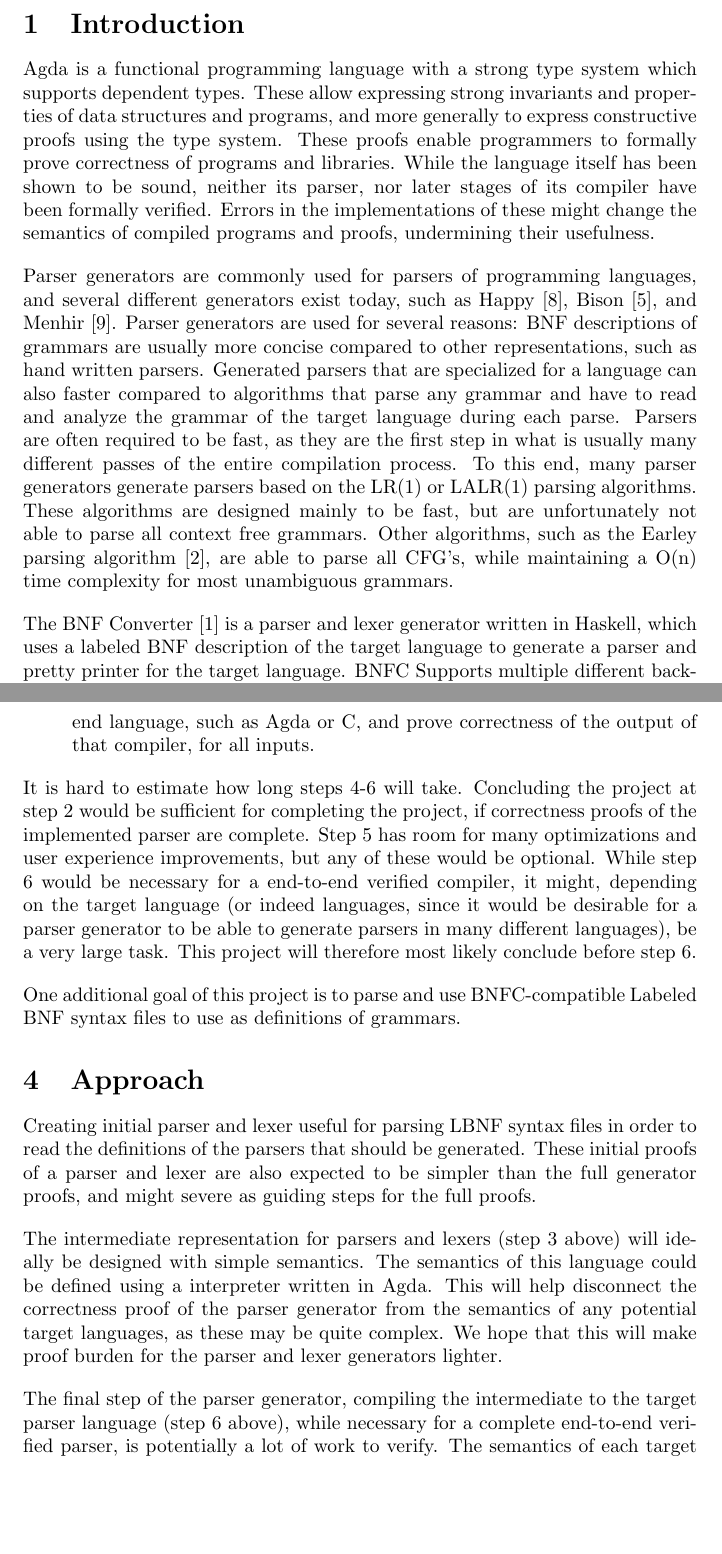
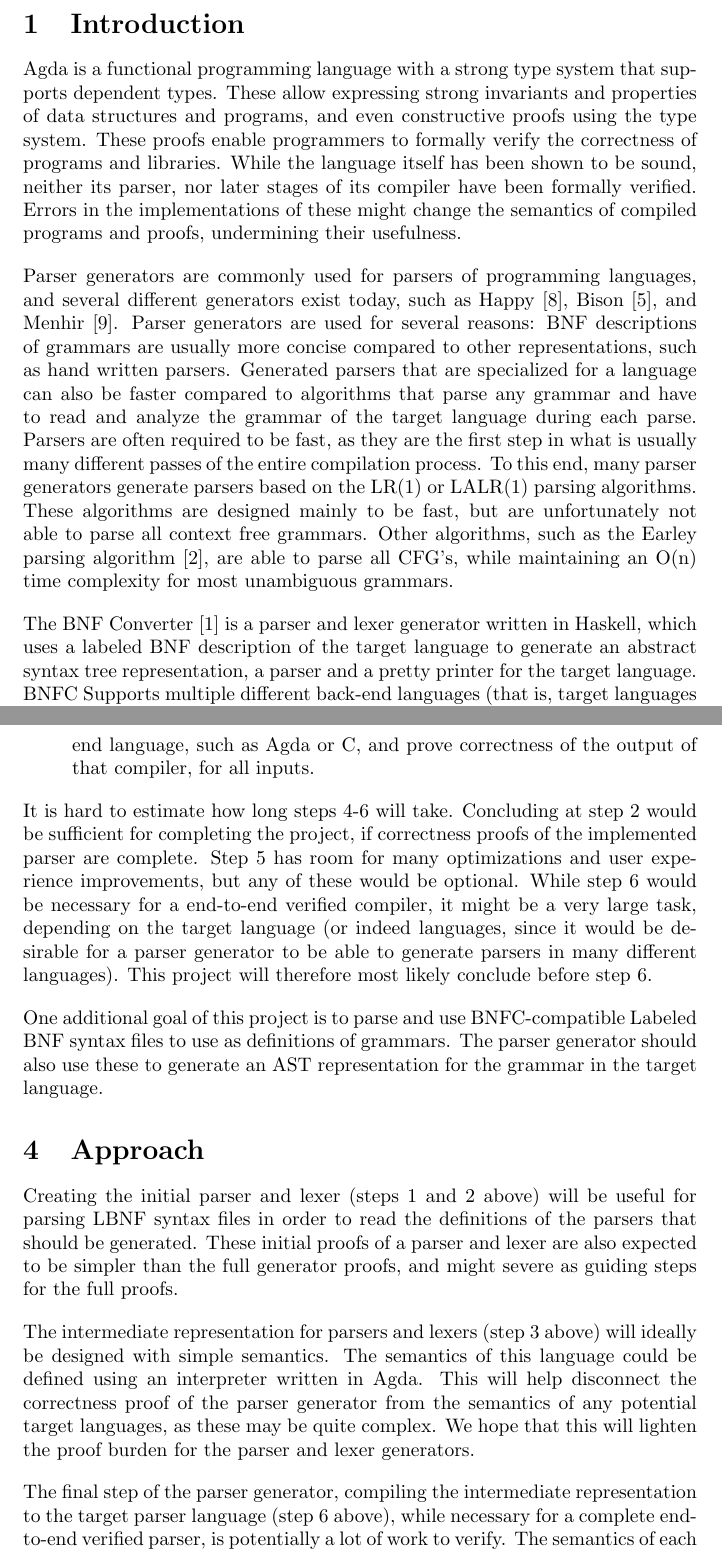
Before and after one commit to andreasabel/agda-earley-parsing, a LaTeX document (Docs/Proposal.tex): two parts of pages 2 and 4 of 5, joined at a grey line, cut so that both start at the same text, the shorter picture padded with empty space. Compiled offline with pdfLaTeX.

Commit message:
Final changes for Proposal submission

```diff
--- a/Docs/Proposal.tex
+++ b/Docs/Proposal.tex
@@ -70,13 +72,13 @@
 	% gaining new knowledge in the studied domain? How and where can this new
 	% knowledge be applied?
 
-	Agda is a functional programming language with a strong type system which
+	Agda is a functional programming language with a strong type system that
 	supports dependent types. These allow expressing strong invariants and
-	properties of data structures and programs, and more generally to express
-	constructive proofs using the type system. These proofs enable programmers
-	to formally prove correctness of programs and libraries. While the language
-	itself has been shown to be sound, neither its parser, nor later stages of
-	its compiler have been formally verified. Errors in the implementations of
+	properties of data structures and programs, and even constructive proofs
+	using the type system. These proofs enable programmers to formally verify
+	the correctness of programs and libraries. While the language itself has
+	been shown to be sound, neither its parser, nor later stages of its
+	compiler have been formally verified. Errors in the implementations of
 	these might change the semantics of compiled programs and proofs,
 	undermining their usefulness.
 
@@ -85,7 +87,7 @@
 	Bison~\cite{Bison}, and Menhir~\cite{Menhir}. Parser generators are used
 	for several reasons: BNF descriptions of grammars are usually more concise
 	compared to other representations, such as hand written parsers. Generated
-	parsers that are specialized for a language can also faster compared to
+	parsers that are specialized for a language can also be faster compared to
 	algorithms that parse any grammar and have to read and analyze the grammar
 	of the target language during each parse. Parsers are often required to be
 	fast, as they are the first step in what is usually many different passes
@@ -94,9 +96,10 @@
 	algorithms are designed mainly to be fast, but are unfortunately not able
 	to parse all context free grammars.  Other algorithms, such as the Earley
 	parsing algorithm~\cite{Earley}, are able to parse all CFG's, while
-	maintaining a O(n) time complexity for most unambiguous grammars.
+	maintaining an O(n) time complexity for most unambiguous grammars.
 
 	The BNF Converter~\cite{BNFC} is a parser and lexer generator written in
 	Haskell, which uses a labeled BNF description of the target language to
-	generate a parser and pretty printer for the target language. BNFC Supports
-	multiple different back-end languages (that is, target languages for the
+	generate an abstract syntax tree representation, a parser and a pretty
+	printer for the target language. BNFC Supports multiple different back-end
+	languages (that is, target languages for the generated parser itself), but
@@ -215,18 +218,20 @@
 	\end{enumerate}
 
 	It is hard to estimate how long steps \ref{lexgen}-\ref{backend} will take.
-	Concluding the project at step \ref{par} would be sufficient for completing
-	the project, if correctness proofs of the implemented parser are complete.
+	Concluding at step \ref{par} would be sufficient for completing the
+	project, if correctness proofs of the implemented parser are complete.
 	Step \ref{pargen} has room for many optimizations and user experience
 	improvements, but any of these would be optional. While step \ref{backend}
-	would be necessary for a end-to-end verified compiler, it might, depending
-	on the target language (or indeed languages, since it would be desirable
-	for a parser generator to be able to generate parsers in many different
-	languages), be a very large task. This project will therefore most likely
-	conclude before step \ref{backend}.
+	would be necessary for a end-to-end verified compiler, it might be a very
+	large task, depending on the target language (or indeed languages, since it
+	would be desirable for a parser generator to be able to generate parsers in
+	many different languages). This project will therefore most likely conclude
+	before step \ref{backend}.
 
 	One additional goal of this project is to parse and use BNFC-compatible
-	Labeled BNF syntax files to use as definitions of grammars.
+	Labeled BNF syntax files to use as definitions of grammars. The parser
+	generator should also use these to generate an AST representation for the
+	grammar in the target language.
 
 \section{Approach}
 
@@ -260,24 +265,20 @@
 	% Explain how you plan to compare your prototype to the state of the art
 	% using the proposed test-case evaluation scenarios and benchmarks.
 
-	Creating initial parser and lexer useful for parsing LBNF syntax files in
-	order to read the definitions of the parsers that should be generated.
-	These initial proofs of a parser and lexer are also expected to be simpler
-	than the full generator proofs, and might severe as guiding steps for the
-	full proofs.
+	Creating the initial parser and lexer (steps \ref{lex} and \ref{par} above)
+	will be useful for parsing LBNF syntax files in order to read the
+	definitions of the parsers that should be generated. These initial proofs
+	of a parser and lexer are also expected to be simpler than the full
+	generator proofs, and might severe as guiding steps for the full proofs.
 
 	The intermediate representation for parsers and lexers (step \ref{dsl}
 	above) will ideally be designed with simple semantics. The semantics of
-	this language could be defined using a interpreter written in Agda. This
+	this language could be defined using an interpreter written in Agda. This
 	will help disconnect the correctness proof of the parser generator from the
 	semantics of any potential target languages, as these may be quite complex.
-	We hope that this will make proof burden for the parser and lexer
-	generators lighter.
+	We hope that this will lighten the proof burden for the parser and lexer
+	generators.
 
 	% Lexer generator and parser generator proofs the real meat of this
 	% project.
 
-	The final step of the parser generator, compiling the intermediate to the
-	target parser language (step \ref{backend} above), while necessary for a
-	complete end-to-end verified parser, is potentially a lot of work to
-	verify. The semantics of each target language would first have to be
@@ -289 +285,4 @@
-	verified.
+	The final step of the parser generator, compiling the intermediate
+	representation to the target parser language (step \ref{backend} above),
+	while necessary for a complete end-to-end verified parser, is potentially a
+	lot of work to verify. The semantics of each target language would first
```
Also changed, not shown: Docs/lit.bib (+1 -1 lines), Docs/Proposal.tex (45 more changed lines).
